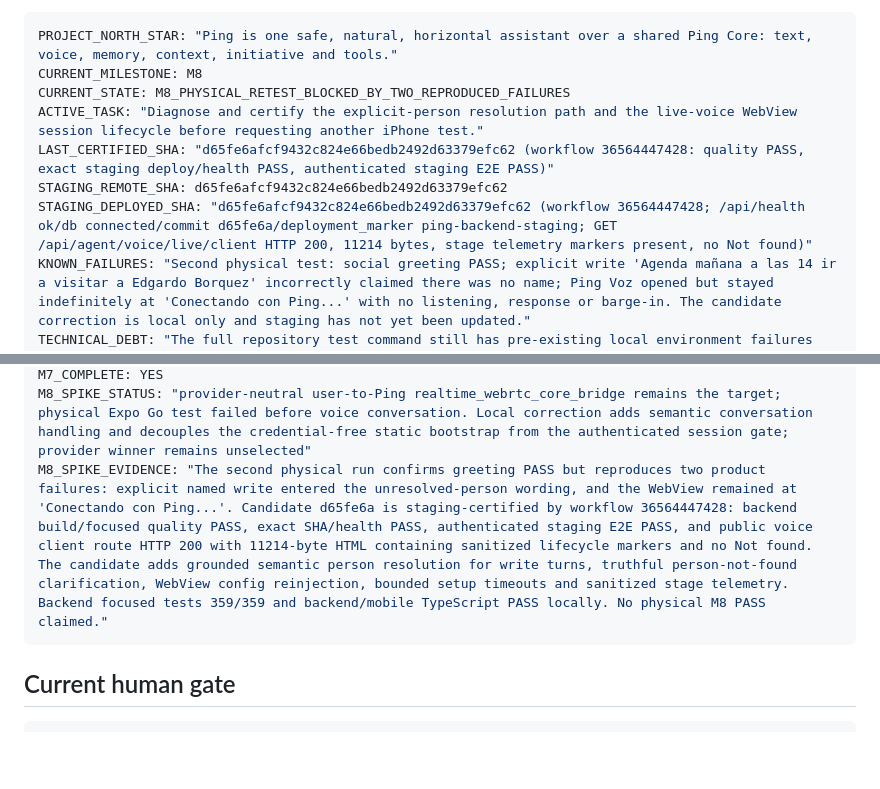
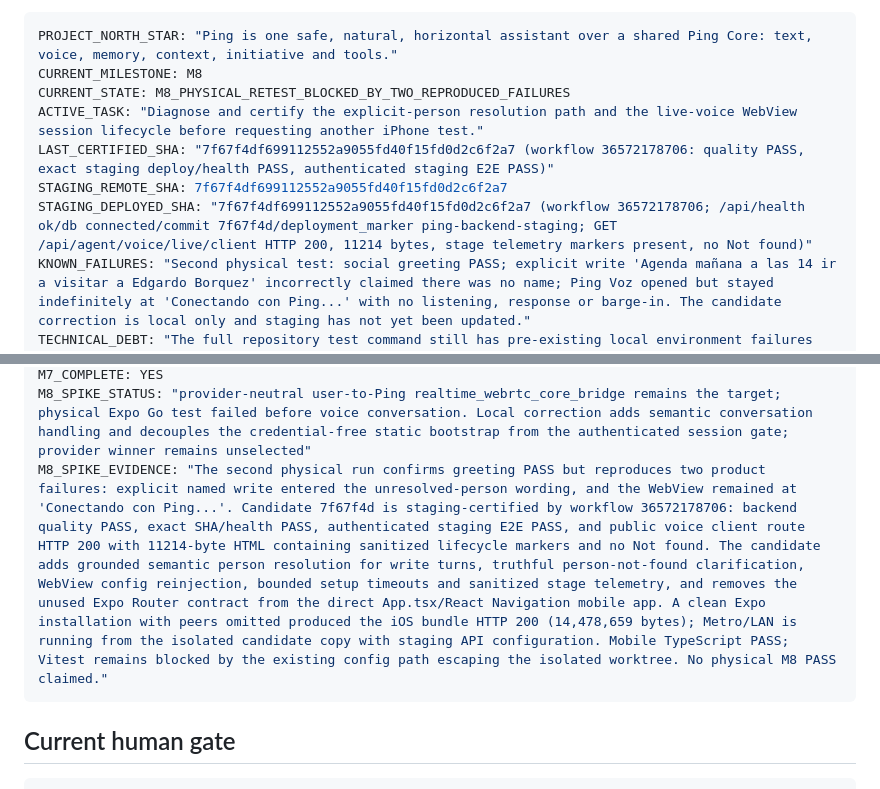
Before and after one commit to Carloschiloe/ping-app, a Markdown page: docs/PING-PROJECT-STATE.md, 2 parts joined by grey strips. Drawn GitHub-style; blank space fills up the shorter version.

Commit message:
docs(m8): record Expo Go bundle certification

````diff
--- a/docs/PING-PROJECT-STATE.md
+++ b/docs/PING-PROJECT-STATE.md
@@ -8,9 +8,9 @@ PROJECT_NORTH_STAR: "Ping is one safe, natural, horizontal assistant over a shar
 CURRENT_MILESTONE: M8
 CURRENT_STATE: M8_PHYSICAL_RETEST_BLOCKED_BY_TWO_REPRODUCED_FAILURES
 ACTIVE_TASK: "Diagnose and certify the explicit-person resolution path and the live-voice WebView session lifecycle before requesting another iPhone test."
-LAST_CERTIFIED_SHA: "d65fe6afcf9432c824e66bedb2492d63379efc62 (workflow 36564447428: quality PASS, exact staging deploy/health PASS, authenticated staging E2E PASS)"
-STAGING_REMOTE_SHA: d65fe6afcf9432c824e66bedb2492d63379efc62
-STAGING_DEPLOYED_SHA: "d65fe6afcf9432c824e66bedb2492d63379efc62 (workflow 36564447428; /api/health ok/db connected/commit d65fe6a/deployment_marker ping-backend-staging; GET /api/agent/voice/live/client HTTP 200, 11214 bytes, stage telemetry markers present, no Not found)"
+LAST_CERTIFIED_SHA: "7f67f4df699112552a9055fd40f15fd0d2c6f2a7 (workflow 36572178706: quality PASS, exact staging deploy/health PASS, authenticated staging E2E PASS)"
+STAGING_REMOTE_SHA: 7f67f4df699112552a9055fd40f15fd0d2c6f2a7
+STAGING_DEPLOYED_SHA: "7f67f4df699112552a9055fd40f15fd0d2c6f2a7 (workflow 36572178706; /api/health ok/db connected/commit 7f67f4d/deployment_marker ping-backend-staging; GET /api/agent/voice/live/client HTTP 200, 11214 bytes, stage telemetry markers present, no Not found)"
 KNOWN_FAILURES: "Second physical test: social greeting PASS; explicit write 'Agenda mañana a las 14 ir a visitar a Edgardo Borquez' incorrectly claimed there was no name; Ping Voz opened but stayed indefinitely at 'Conectando con Ping...' with no listening, response or barge-in. The candidate correction is local only and staging has not yet been updated."
 TECHNICAL_DEBT: "The full repository test command still has pre-existing local environment failures before test execution; focused M7/M8 tests and build pass. Legacy remains."
 SECURITY_DEBT: "Staging-only GitHub/Render controls remain in use; production secrets and data are not used. The authenticated live-voice session broker retains its staging feature gate."
@@ -20,7 +20,7 @@ NEXT_ACTION: "Run focused regressions and TypeScript, publish only through the s
 PRODUCTION_STATE: "main remote 6825339d062b1233e4d2958c4e80d516d38d375d; production untouched; no production secrets or data used."
 M7_COMPLETE: YES
 M8_SPIKE_STATUS: "provider-neutral user-to-Ping realtime_webrtc_core_bridge remains the target; physical Expo Go test failed before voice conversation. Local correction adds semantic conversation handling and decouples the credential-free static bootstrap from the authenticated session gate; provider winner remains unselected"
-M8_SPIKE_EVIDENCE: "The second physical run confirms greeting PASS but reproduces two product failures: explicit named write entered the unresolved-person wording, and the WebView remained at 'Conectando con Ping...'. Candidate d65fe6a is staging-certified by workflow 36564447428: backend build/focused quality PASS, exact SHA/health PASS, authenticated staging E2E PASS, and public voice client route HTTP 200 with 11214-byte HTML containing sanitized lifecycle markers and no Not found. The candidate adds grounded semantic person resolution for write turns, truthful person-not-found clarification, WebView config reinjection, bounded setup timeouts and sanitized stage telemetry. Backend focused tests 359/359 and backend/mobile TypeScript PASS locally. No physical M8 PASS claimed."
+M8_SPIKE_EVIDENCE: "The second physical run confirms greeting PASS but reproduces two product failures: explicit named write entered the unresolved-person wording, and the WebView remained at 'Conectando con Ping...'. Candidate 7f67f4d is staging-certified by workflow 36572178706: backend quality PASS, exact SHA/health PASS, authenticated staging E2E PASS, and public voice client route HTTP 200 with 11214-byte HTML containing sanitized lifecycle markers and no Not found. The candidate adds grounded semantic person resolution for write turns, truthful person-not-found clarification, WebView config reinjection, bounded setup timeouts and sanitized stage telemetry, and removes the unused Expo Router contract from the direct App.tsx/React Navigation mobile app. A clean Expo installation with peers omitted produced the iOS bundle HTTP 200 (14,478,659 bytes); Metro/LAN is running from the isolated candidate copy with staging API configuration. Mobile TypeScript PASS; Vitest remains blocked by the existing config path escaping the isolated worktree. No physical M8 PASS claimed."
 ```
 
 ## Current human gate
````
Also changed, not shown: docs/PING-TASK-QUEUE.md (+1 -1 lines).
